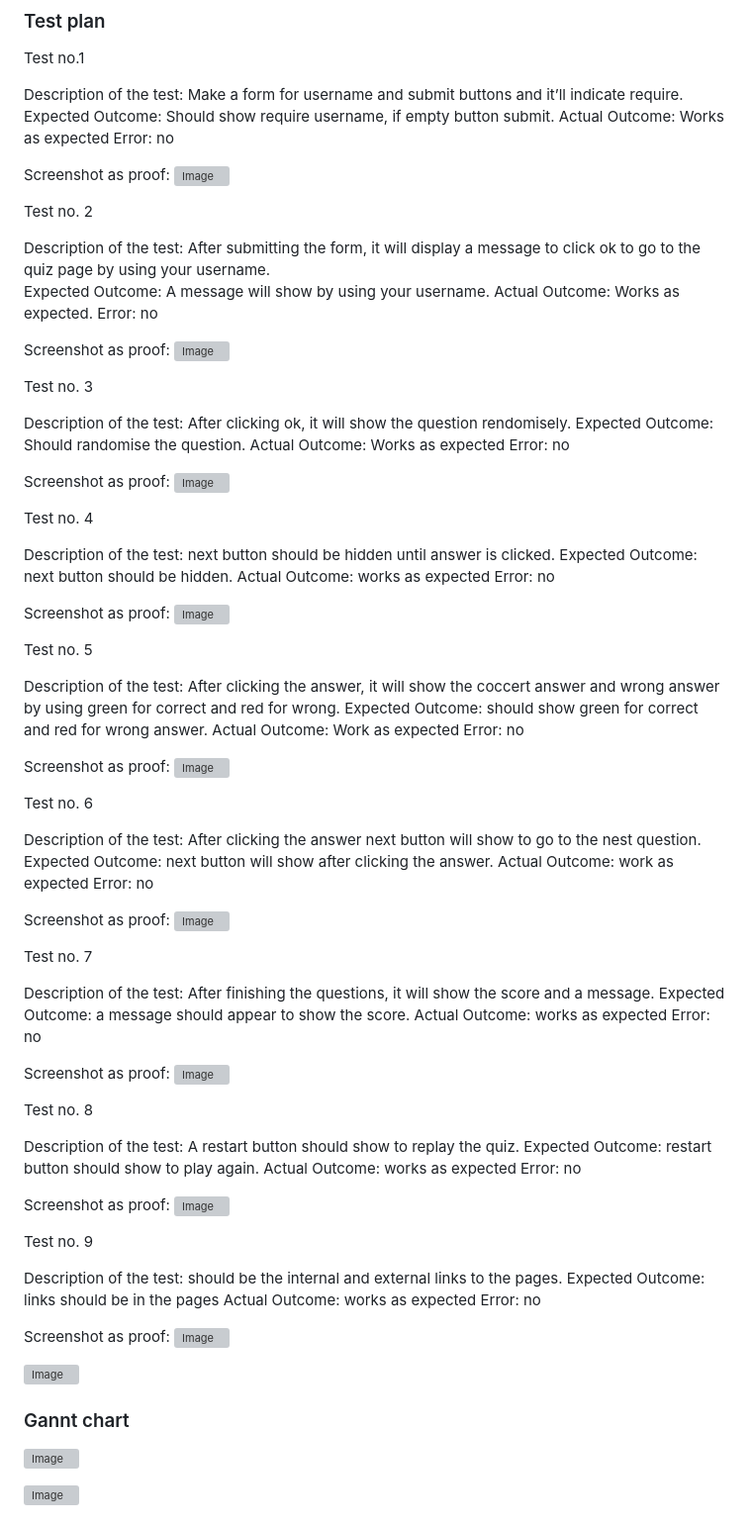
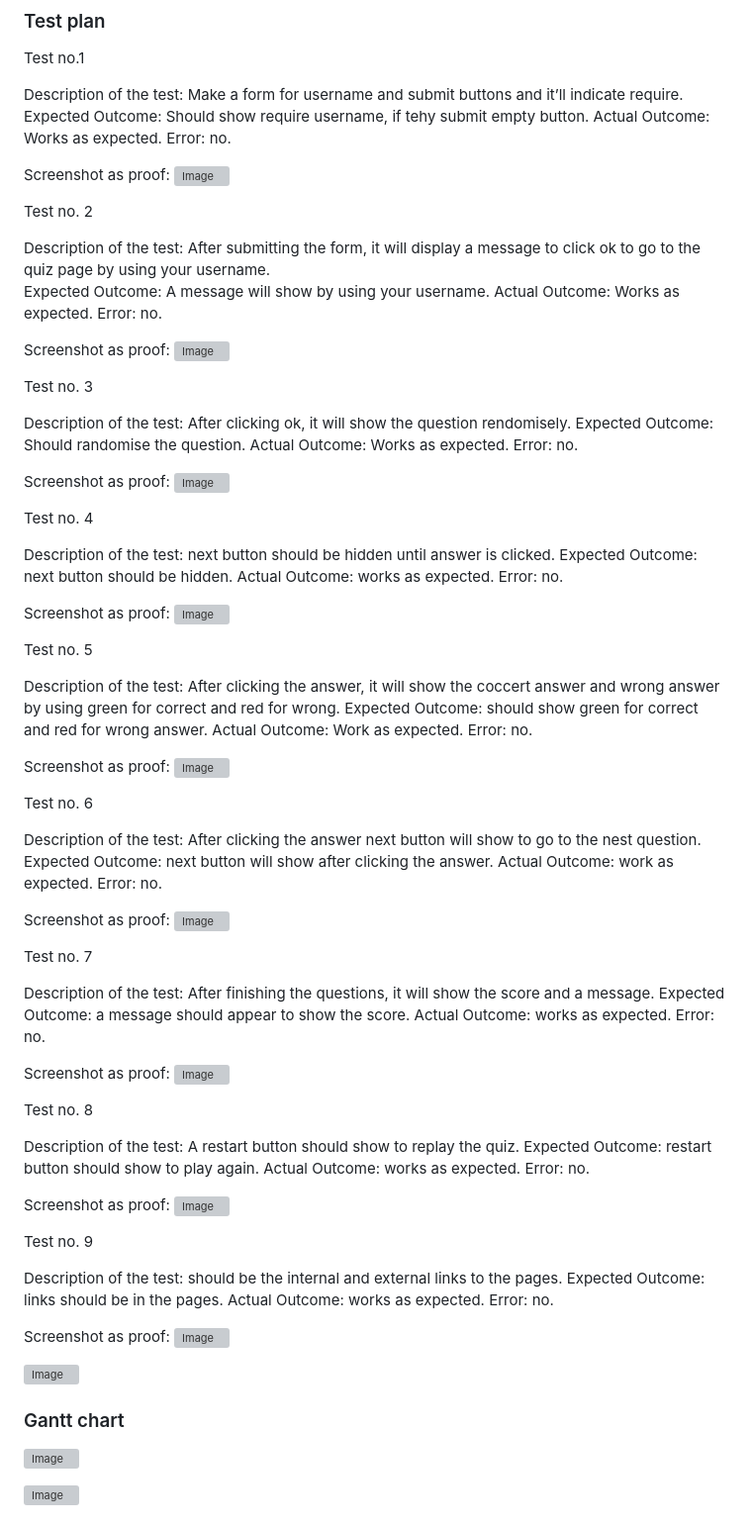
Before and after one commit to Sultana-akther20/project-quiz, a Markdown page: README.md, the part around the change. Shown: that part at 99% size. GitHub-like rendering; grey boxes are pictures that could not be loaded.

Commit message:
Save the correction for panctuation

```diff
--- a/README.md
+++ b/README.md
@@ -82,9 +82,9 @@ I have deployed from github main branch.
 Test no.1
 
 Description of the test: Make a form for username and submit buttons and it’ll indicate require.
-Expected Outcome: Should show require username, if empty button submit.
-Actual Outcome: Works as expected
-Error: no
+Expected Outcome: Should show require username, if tehy submit empty button.
+Actual Outcome: Works as expected.
+Error: no.
 
 Screenshot as proof:
  ![Image](https://github.com/user-attachments/assets/809b95ff-0071-44dd-b043-d19e0c1aaee5)
@@ -94,7 +94,7 @@ Test no. 2
 Description of the test: After submitting the form, it will display a message to click ok to go to the quiz page by using your username.
 Expected Outcome: A message will show by using your username.
 Actual Outcome: Works as expected.
-Error: no
+Error: no.
 
 Screenshot as proof:
  ![Image](https://github.com/user-attachments/assets/f07d0b76-24a2-46b7-92b7-226428aa3685)
@@ -103,8 +103,8 @@ Test no. 3
 
 Description of the test: After clicking ok, it will show the question rendomisely.
 Expected Outcome: Should randomise the question.
-Actual Outcome: Works as expected
-Error: no
+Actual Outcome: Works as expected.
+Error: no.
 
 Screenshot as proof:
  ![Image](https://github.com/user-attachments/assets/0c728868-3e38-4fe3-9af3-77a857ef729d)
@@ -113,8 +113,8 @@ Test no. 4
 
 Description of the test: next button should be hidden until answer is clicked.
 Expected Outcome: next button should be hidden.
-Actual Outcome: works as expected
-Error: no
+Actual Outcome: works as expected.
+Error: no.
 
 Screenshot as proof:
  ![Image](https://github.com/user-attachments/assets/0c728868-3e38-4fe3-9af3-77a857ef729d)
@@ -123,8 +123,8 @@ Screenshot as proof:
 
 Description of the test: After clicking the answer, it will show the coccert answer and wrong answer by using green for correct and red for wrong.
 Expected Outcome: should show green for correct and red for wrong answer.
-Actual Outcome: Work as expected
-Error: no
+Actual Outcome: Work as expected.
+Error: no.
 
 Screenshot as proof:
 ![Image](https://github.com/user-attachments/assets/0e81174d-522a-4871-ab15-56c318e8a692)
@@ -133,8 +133,8 @@ Test no. 6
 
 Description of the test: After clicking the answer next button will show to go to the nest question.
 Expected Outcome: next button will show after clicking the answer.
-Actual Outcome: work as expected
-Error: no
+Actual Outcome: work as expected.
+Error: no.
 
 Screenshot as proof:
 ![Image](https://github.com/user-attachments/assets/0e81174d-522a-4871-ab15-56c318e8a692)
@@ -143,8 +143,8 @@ Screenshot as proof:
 
 Description of the test: After finishing the questions, it will show the score and a message.
 Expected Outcome: a message should appear to show the score.
-Actual Outcome: works as expected
-Error: no
+Actual Outcome: works as expected.
+Error: no.
 
 Screenshot as proof:
  ![Image](https://github.com/user-attachments/assets/27a05128-1490-4ef2-9372-96835a4f1aa9)
@@ -153,8 +153,8 @@ Test no. 8
 
 Description of the test: A restart button should show to replay the quiz.
 Expected Outcome: restart button should show to play again.
-Actual Outcome: works as expected
-Error: no
+Actual Outcome: works as expected.
+Error: no.
 
 Screenshot as proof:
 ![Image](https://github.com/user-attachments/assets/27a05128-1490-4ef2-9372-96835a4f1aa9)
@@ -162,16 +162,16 @@ Screenshot as proof:
 Test no. 9
 
 Description of the test: should be the internal and external links to the pages.
-Expected Outcome: links should be in the pages
-Actual Outcome: works as expected
-Error: no
+Expected Outcome: links should be in the pages.
+Actual Outcome: works as expected.
+Error: no.
 
 Screenshot as proof:
  ![Image](https://github.com/user-attachments/assets/a62ad005-f3df-4939-b3f9-9821e344bd30)
 
 ![Image](https://github.com/user-attachments/assets/c6b5f170-ca9f-487e-9271-ae45d76e347b)
 
-### Gannt chart
+### Gantt chart
 
 ![Image](https://github.com/user-attachments/assets/f9fa5c31-80b5-49c9-8c45-5161a7d6bbb9)
 
```
